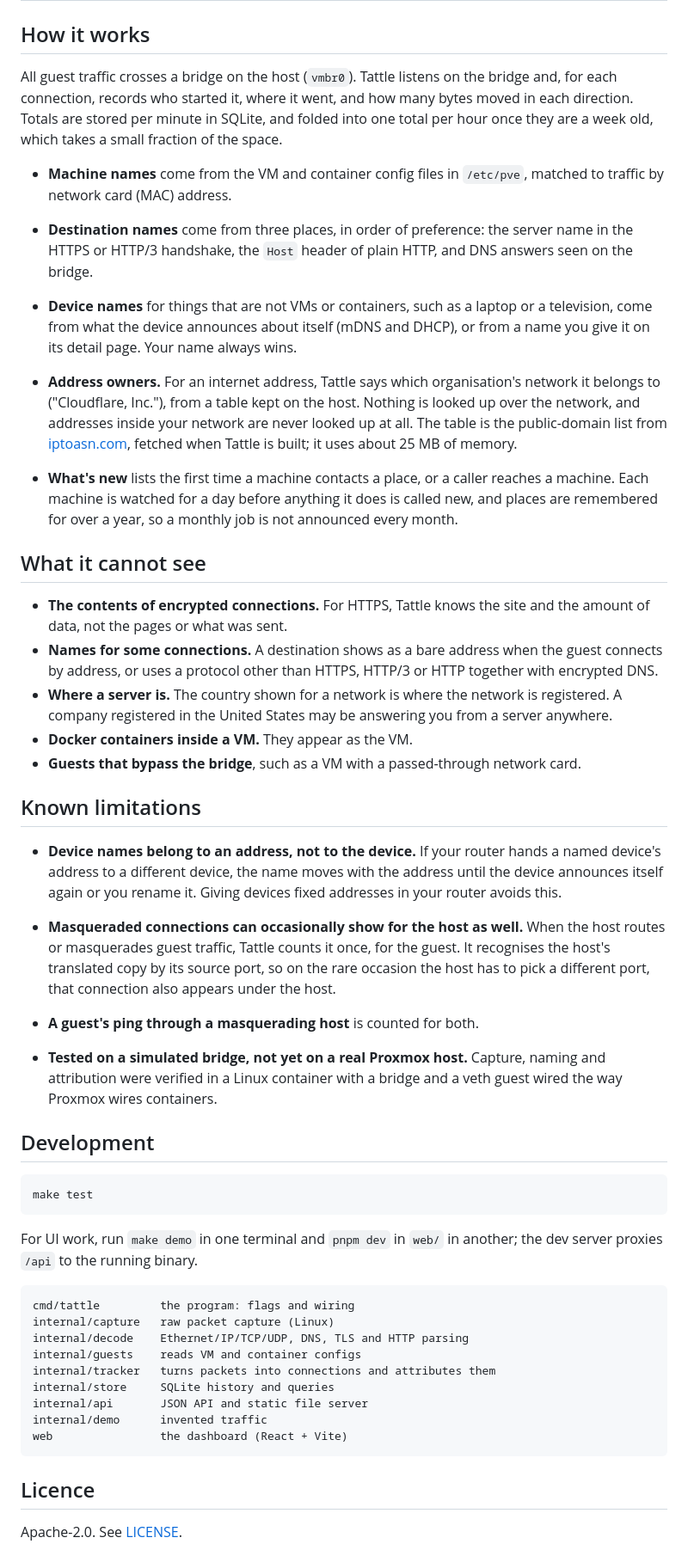
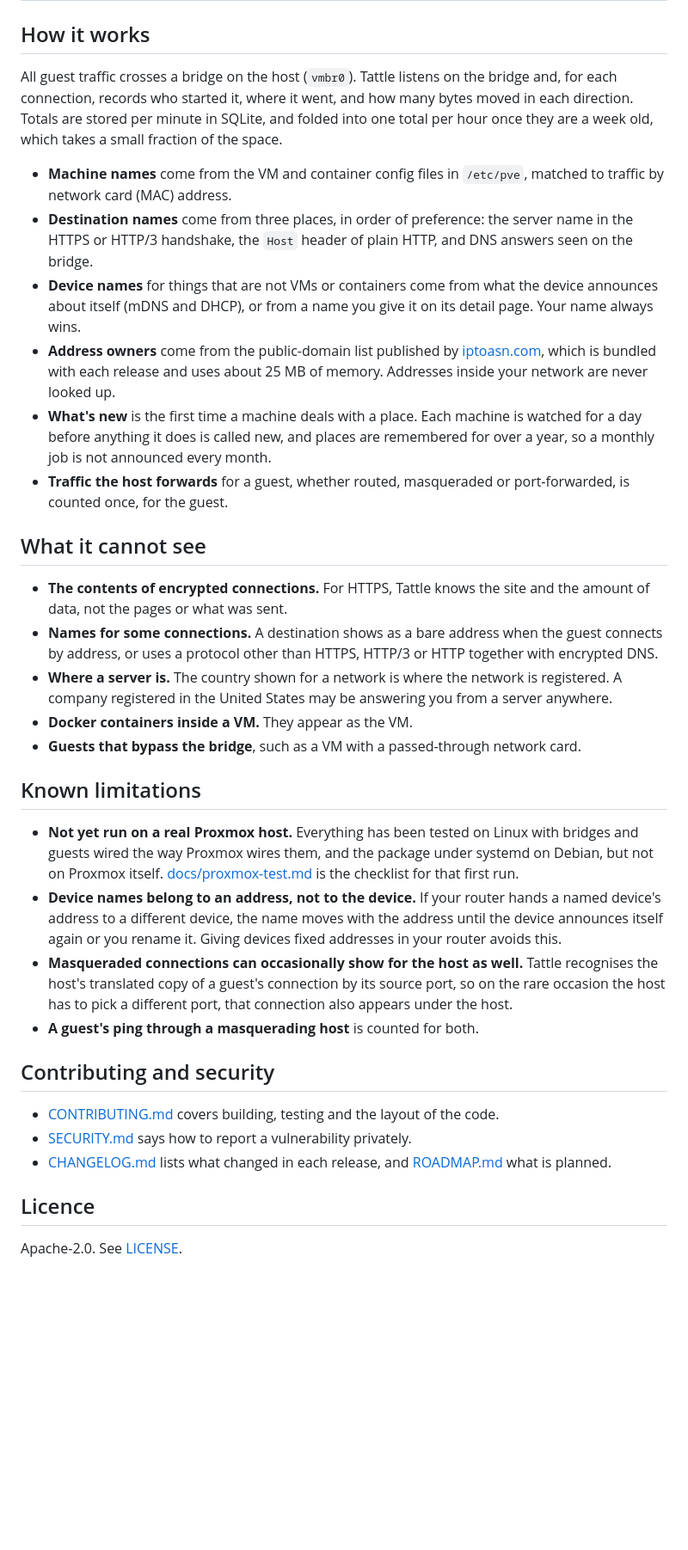
Before and after one commit to iStorry/tattle, a Markdown page: README.md, the part around one of its changes. Shown at 86% size. GitHub-like rendering; blank space fills up the shorter version.

````diff
--- a/README.md
+++ b/README.md
@@ -138,40 +172,38 @@ only what is needed to start Tattle; everything else is in Settings.
 
 ## How it works
 
-All guest traffic crosses a bridge on the host (`vmbr0`). Tattle listens on the
-bridge and, for each connection, records who started it, where it went, and how
-many bytes moved in each direction. Totals are stored per minute in SQLite,
-and folded into one total per hour once they are a week old, which takes a
-small fraction of the space.
+All guest traffic crosses a bridge on the host (`vmbr0`). Tattle listens on
+the bridge and, for each connection, records who started it, where it went,
+and how many bytes moved in each direction. Totals are stored per minute in
+SQLite, and folded into one total per hour once they are a week old, which
+takes a small fraction of the space.
 
-- **Machine names** come from the VM and container config files in `/etc/pve`,
-  matched to traffic by network card (MAC) address.
+- **Machine names** come from the VM and container config files in
+  `/etc/pve`, matched to traffic by network card (MAC) address.
 - **Destination names** come from three places, in order of preference: the
   server name in the HTTPS or HTTP/3 handshake, the `Host` header of plain
   HTTP, and DNS answers seen on the bridge.
-
-- **Device names** for things that are not VMs or containers, such as a
-  laptop or a television, come from what the device announces about itself
-  (mDNS and DHCP), or from a name you give it on its detail page. Your name
-  always wins.
-- **Address owners.** For an internet address, Tattle says which
-  organisation's network it belongs to ("Cloudflare, Inc."), from a table
-  kept on the host. Nothing is looked up over the network, and addresses
-  inside your network are never looked up at all. The table is the
-  public-domain list from [iptoasn.com](https://iptoasn.com), fetched when
-  Tattle is built; it uses about 25 MB of memory.
-- **What's new** lists the first time a machine contacts a place, or a
-  caller reaches a machine. Each machine is watched for a day before
-  anything it does is called new, and places are remembered for over a year,
-  so a monthly job is not announced every month.
+- **Device names** for things that are not VMs or containers come from what
+  the device announces about itself (mDNS and DHCP), or from a name you
+  give it on its detail page. Your name always wins.
+- **Address owners** come from the public-domain list published by
+  [iptoasn.com](https://iptoasn.com), which is bundled with each release
+  and uses about 25 MB of memory. Addresses inside your network are never
+  looked up.
+- **What's new** is the first time a machine deals with a place. Each
+  machine is watched for a day before anything it does is called new, and
+  places are remembered for over a year, so a monthly job is not announced
+  every month.
+- **Traffic the host forwards** for a guest, whether routed, masqueraded or
+  port-forwarded, is counted once, for the guest.
 
 ## What it cannot see
 
-- **The contents of encrypted connections.** For HTTPS, Tattle knows the site
-  and the amount of data, not the pages or what was sent.
-- **Names for some connections.** A destination shows as a bare address when
-  the guest connects by address, or uses a protocol other than HTTPS, HTTP/3
-  or HTTP together with encrypted DNS.
+- **The contents of encrypted connections.** For HTTPS, Tattle knows the
+  site and the amount of data, not the pages or what was sent.
+- **Names for some connections.** A destination shows as a bare address
+  when the guest connects by address, or uses a protocol other than HTTPS,
+  HTTP/3 or HTTP together with encrypted DNS.
 - **Where a server is.** The country shown for a network is where the
   network is registered. A company registered in the United States may be
   answering you from a server anywhere.
@@ -181,41 +213,28 @@ small fraction of the space.
 
 ## Known limitations
 
+- **Not yet run on a real Proxmox host.** Everything has been tested on
+  Linux with bridges and guests wired the way Proxmox wires them, and the
+  package under systemd on Debian, but not on Proxmox itself.
+  [docs/proxmox-test.md](docs/proxmox-test.md) is the checklist for that
+  first run.
 - **Device names belong to an address, not to the device.** If your router
   hands a named device's address to a different device, the name moves with
   the address until the device announces itself again or you rename it.
   Giving devices fixed addresses in your router avoids this.
+- **Masqueraded connections can occasionally show for the host as well.**
+  Tattle recognises the host's translated copy of a guest's connection by
+  its source port, so on the rare occasion the host has to pick a different
+  port, that connection also appears under the host.
+- **A guest's ping through a masquerading host** is counted for both.
 
-- **Masqueraded connections can occasionally show for the host as well.**
-  When the host routes or masquerades guest traffic, Tattle counts it once,
-  for the guest. It recognises the host's translated copy by its source
-  port, so on the rare occasion the host has to pick a different port, that
-  connection also appears under the host.
-- **A guest's ping through a masquerading host** is counted for both.
-- **Tested on a simulated bridge, not yet on a real Proxmox host.** Capture,
-  naming and attribution were verified in a Linux container with a bridge and
-  a veth guest wired the way Proxmox wires containers.
+## Contributing and security
 
-## Development
-
-```bash
-make test
-```
-
-For UI work, run `make demo` in one terminal and `pnpm dev` in `web/` in
-another; the dev server proxies `/api` to the running binary.
-
-```
-cmd/tattle         the program: flags and wiring
-internal/capture   raw packet capture (Linux)
-internal/decode    Ethernet/IP/TCP/UDP, DNS, TLS and HTTP parsing
-internal/guests    reads VM and container configs
-internal/tracker   turns packets into connections and attributes them
-internal/store     SQLite history and queries
-internal/api       JSON API and static file server
-internal/demo      invented traffic
-web                the dashboard (React + Vite)
-```
+- [CONTRIBUTING.md](CONTRIBUTING.md) covers building, testing and the layout
+  of the code.
+- [SECURITY.md](SECURITY.md) says how to report a vulnerability privately.
+- [CHANGELOG.md](CHANGELOG.md) lists what changed in each release, and
+  [ROADMAP.md](ROADMAP.md) what is planned.
 
 ## Licence
 
````
Also changed, not shown: other parts of README.md (+87 -53 lines), CHANGELOG.md (added, +56 -0 lines), CONTRIBUTING.md (added, +109 -0 lines), ROADMAP.md (+29 -0 lines), SECURITY.md (added, +66 -0 lines), docs/privacy.md (added, +108 -0 lines), docs/images/dashboard.png (added), docs/images/detail.png (added), docs/images/health.png (added), 2 other files.
